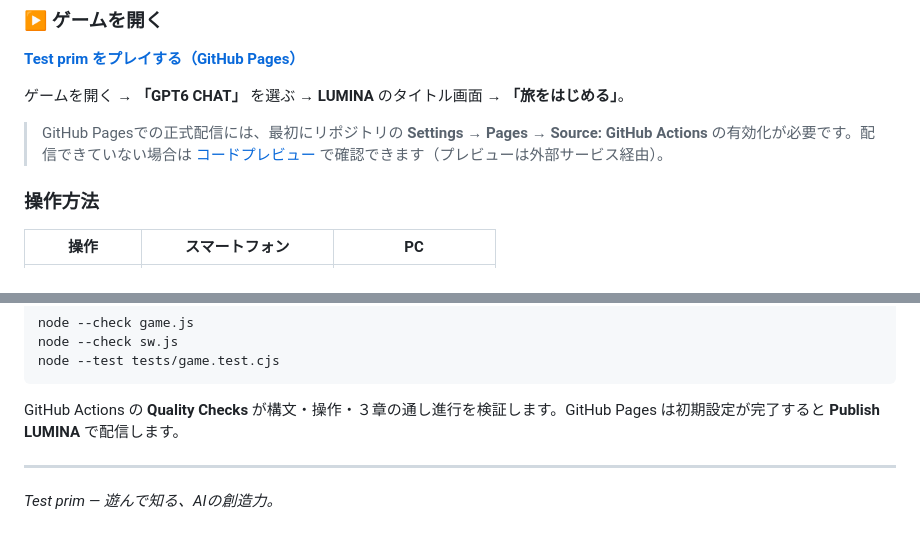
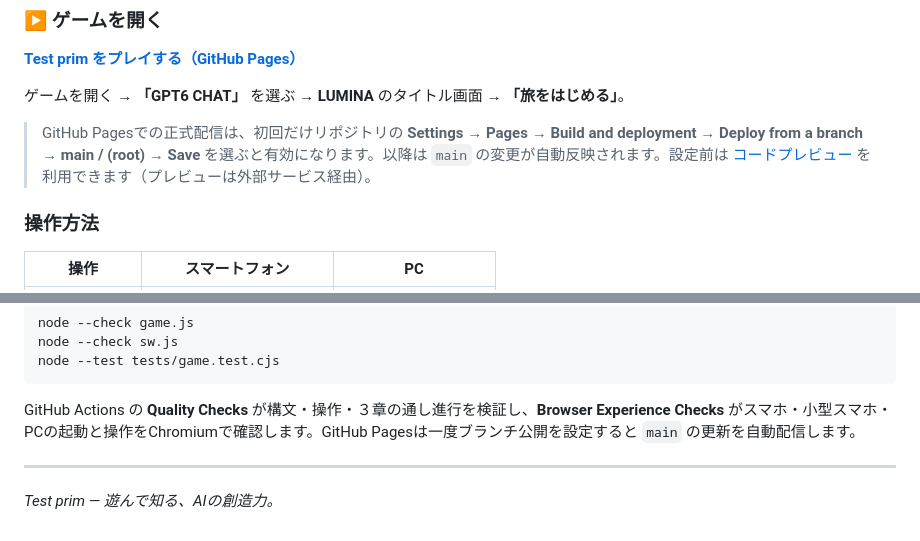
Before and after one commit to sunpotflower4460-cpu/Test-prim, a Markdown page: README.md, 2 parts joined by grey strips. GitHub-like rendering.

Commit message:
docs: clarify branch-based static hosting and cross-device tests

````diff
--- a/README.md
+++ b/README.md
@@ -32,7 +32,7 @@
 
 ゲームを開く → **「GPT6 CHAT」** を選ぶ → **LUMINA** のタイトル画面 → **「旅をはじめる」**。
 
-> GitHub Pagesでの正式配信には、最初にリポジトリの **Settings → Pages → Source: GitHub Actions** の有効化が必要です。配信できていない場合は [コードプレビュー](https://raw.githack.com/sunpotflower4460-cpu/Test-prim/main/index.html) で確認できます（プレビューは外部サービス経由）。
+> GitHub Pagesでの正式配信は、初回だけリポジトリの **Settings → Pages → Build and deployment → Deploy from a branch → main / (root) → Save** を選ぶと有効になります。以降は `main` の変更が自動反映されます。設定前は [コードプレビュー](https://raw.githack.com/sunpotflower4460-cpu/Test-prim/main/index.html) を利用できます（プレビューは外部サービス経由）。
 
 ### 操作方法
 
@@ -76,7 +76,7 @@ node --check sw.js
 node --test tests/game.test.cjs
 ```
 
-GitHub Actions の **Quality Checks** が構文・操作・３章の通し進行を検証します。GitHub Pages は初期設定が完了すると **Publish LUMINA** で配信します。
+GitHub Actions の **Quality Checks** が構文・操作・３章の通し進行を検証し、**Browser Experience Checks** がスマホ・小型スマホ・PCの起動と操作をChromiumで確認します。GitHub Pagesは一度ブランチ公開を設定すると `main` の更新を自動配信します。
 
 ---
 
````
